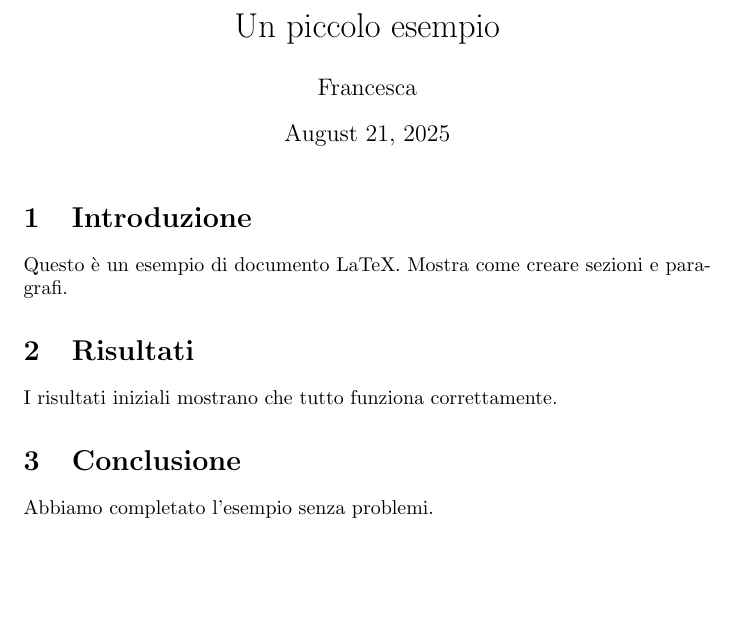
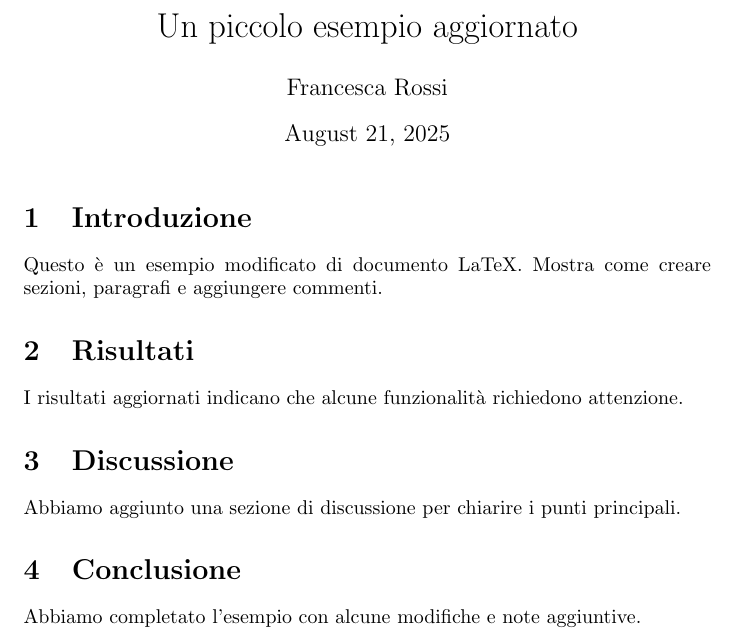
Before and after one commit to fbresciani98/ScientificComputing_Bicocca_2024, a LaTeX document (working/paper.tex): part of the page, cut so that both start at the same text, the shorter picture padded with empty space. Compiled offline with pdfLaTeX.

Commit message:
Seconda versione del paper

```diff
--- a/working/paper.tex
+++ b/working/paper.tex
@@ -1,8 +1,8 @@
 \documentclass{article}
 \usepackage[utf8]{inputenc}
 
-\title{Un piccolo esempio}
-\author{Francesca}
+\title{Un piccolo esempio aggiornato}
+\author{Francesca Rossi}
 \date{\today}
 
 \begin{document}
@@ -10,13 +10,16 @@
 \maketitle
 
 \section{Introduzione}
-Questo è un esempio di documento LaTeX.
-Mostra come creare sezioni e paragrafi.
+Questo è un esempio modificato di documento LaTeX.
+Mostra come creare sezioni, paragrafi e aggiungere commenti.
 
 \section{Risultati}
-I risultati iniziali mostrano che tutto funziona correttamente.
+I risultati aggiornati indicano che alcune funzionalità richiedono attenzione.
+
+\section{Discussione}
+Abbiamo aggiunto una sezione di discussione per chiarire i punti principali.
 
 \section{Conclusione}
-Abbiamo completato l'esempio senza problemi.
+Abbiamo completato l'esempio con alcune modifiche e note aggiuntive.
 
 \end{document}
```
